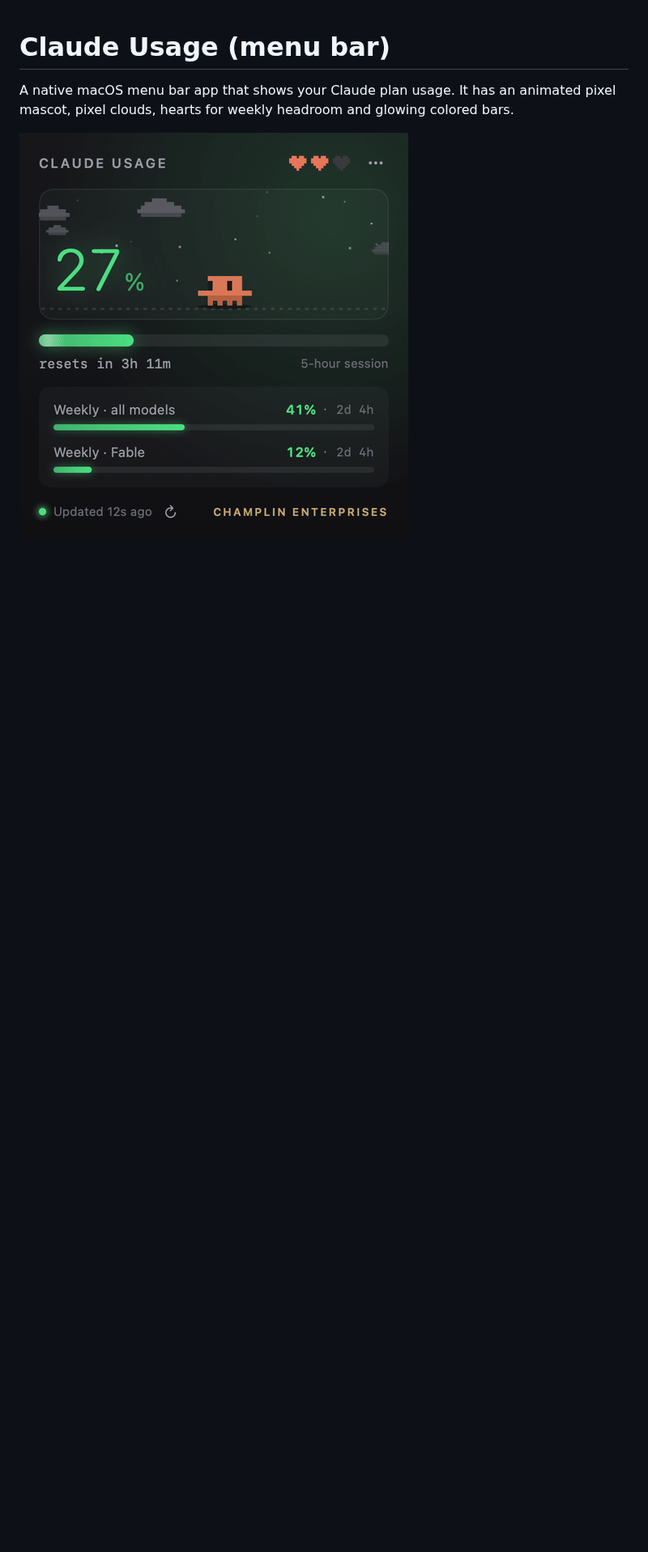
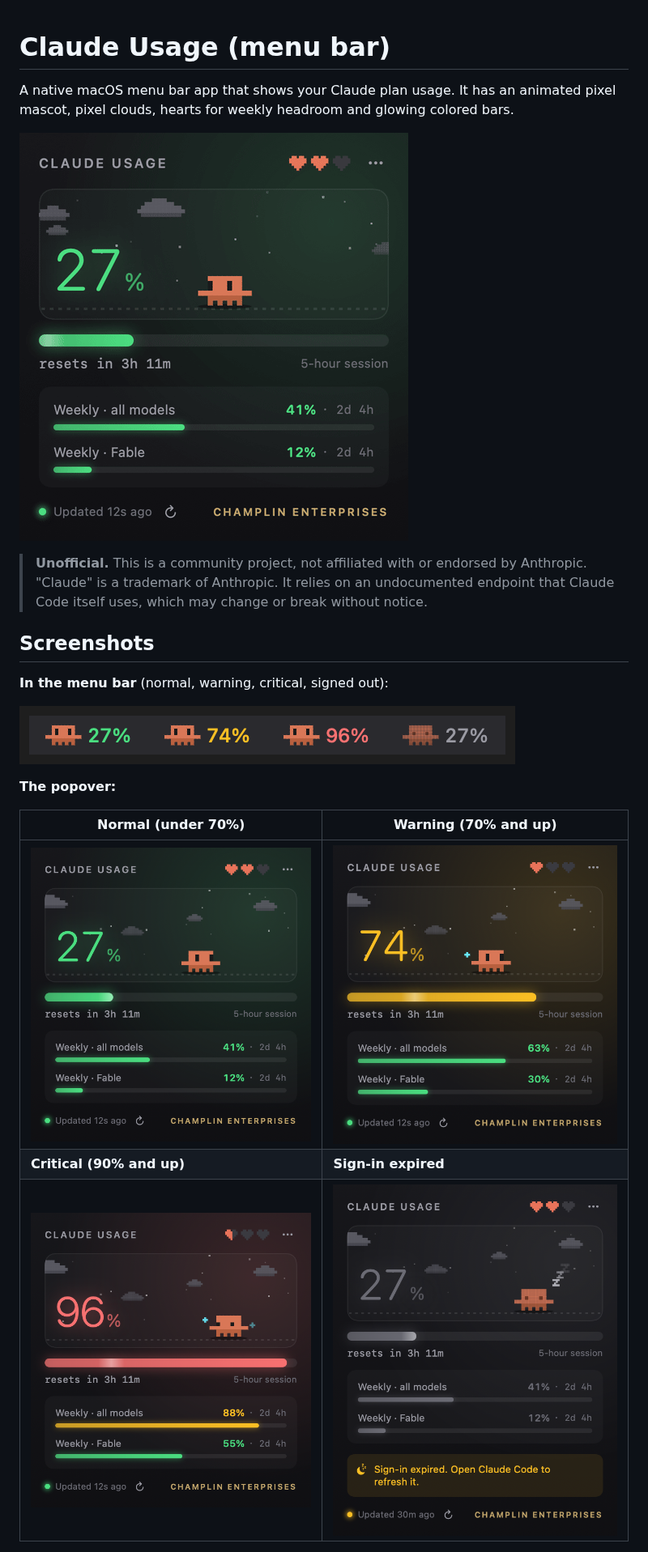
Before and after one commit to Kevinchamplin/claude-usage-bar, a Markdown page: README.md, the part around one of its changes. Shown at 81% size. Drawn GitHub-style; pictures changed too: docs/screenshots/asleep.png (added), docs/screenshots/critical.png (added), docs/screenshots/menubar.png (added); blank space fills up the shorter version.

Commit message:
docs: prepare for public release (license, screenshots, unofficial note) (#2)
Co-authored-by: Claude Opus 5.5 <noreply@anthropic.com>

```diff
--- a/README.md
+++ b/README.md
@@ -4,3 +4,22 @@ A native macOS menu bar app that shows your Claude plan usage. It has an animate
 pixel mascot, pixel clouds, hearts for weekly headroom and glowing colored bars.
 
 ![preview](docs/preview.gif)
+
+> **Unofficial.** This is a community project, not affiliated with or endorsed by
+> Anthropic. "Claude" is a trademark of Anthropic. It relies on an undocumented
+> endpoint that Claude Code itself uses, which may change or break without notice.
+
+## Screenshots
+
+**In the menu bar** (normal, warning, critical, signed out):
+
+![menu bar states](docs/screenshots/menubar.png)
+
+**The popover:**
+
+| Normal (under 70%) | Warning (70% and up) |
+|---|---|
+| ![normal](docs/screenshots/normal.png) | ![warning](docs/screenshots/warning.png) |
+| **Critical (90% and up)** | **Sign-in expired** |
+| ![critical](docs/screenshots/critical.png) | ![asleep](docs/screenshots/asleep.png) |
+
```
Also changed, not shown: other parts of README.md (+25 -9 lines), CHANGELOG.md (+5 -1 lines), docs/critical.png (deleted), 1 other file.
